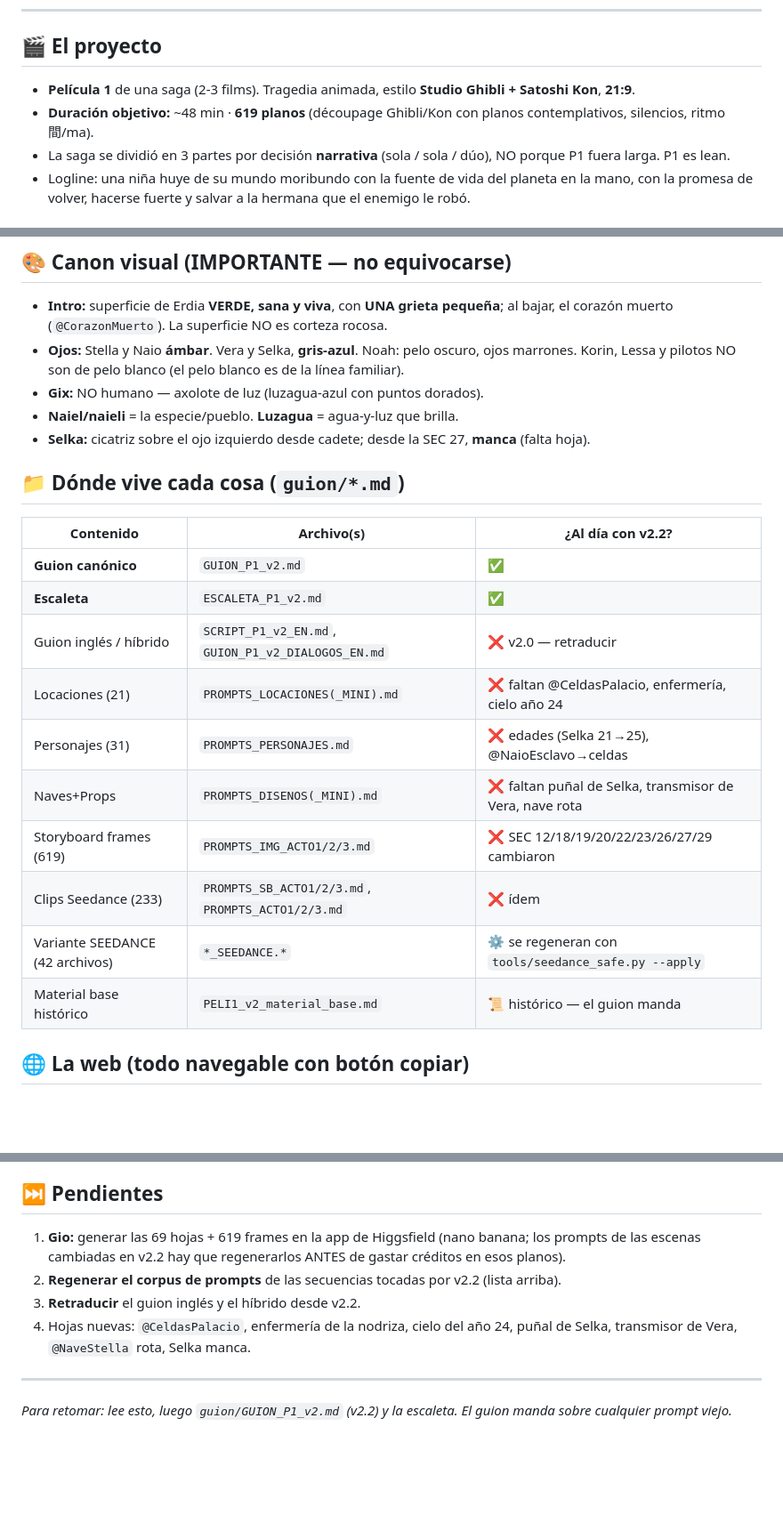
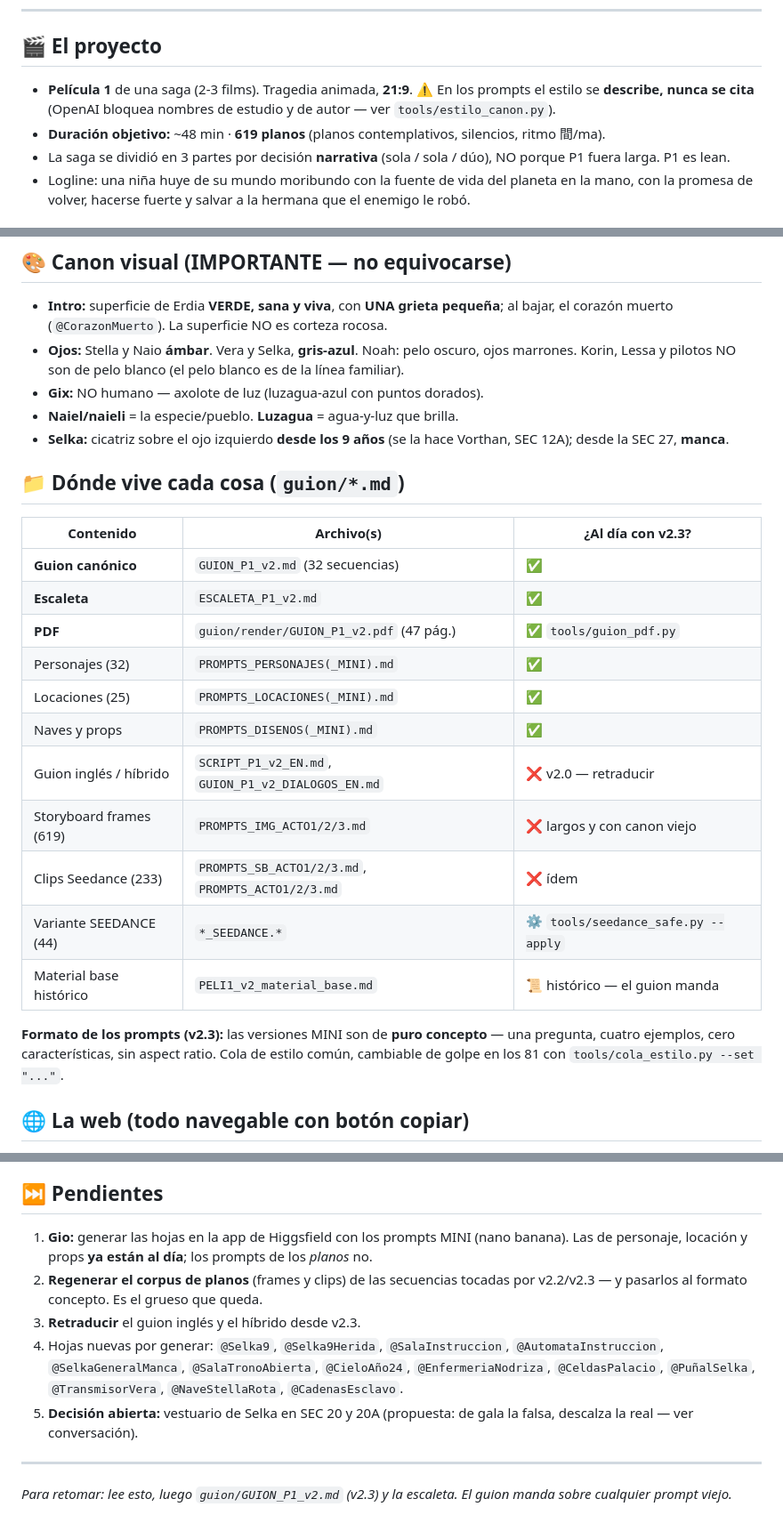
Before and after one commit to giopark4444-commits/stella-, a Markdown page: ESTADO_Y_CONTINUACION.md, 3 parts joined by grey strips. Shown at 89% size. Drawn GitHub-style; blank space fills up the shorter version.

Commit message:
Traspaso al dia con v2.3: tabla de estado real y pendientes
El documento listaba como pendientes cosas ya hechas (hojas de personaje,
locaciones y props) y arrastraba datos muertos (la nana, la cicatriz 'desde
cadete', el estilo citando estudios).

Co-Authored-By: Claude Fable 5 <noreply@anthropic.com>

```diff
--- a/ESTADO_Y_CONTINUACION.md
+++ b/ESTADO_Y_CONTINUACION.md
@@ -7,8 +7,9 @@
 ---
 
 ## 🎬 El proyecto
-- **Película 1** de una saga (2-3 films). Tragedia animada, estilo **Studio Ghibli + Satoshi Kon**, **21:9**.
-- **Duración objetivo:** ~48 min · **619 planos** (découpage Ghibli/Kon con planos contemplativos, silencios, ritmo 間/ma).
+- **Película 1** de una saga (2-3 films). Tragedia animada, **21:9**. ⚠️ En los prompts el estilo se
+  **describe, nunca se cita** (OpenAI bloquea nombres de estudio y de autor — ver `tools/estilo_canon.py`).
+- **Duración objetivo:** ~48 min · **619 planos** (planos contemplativos, silencios, ritmo 間/ma).
 - La saga se dividió en 3 partes por decisión **narrativa** (sola / sola / dúo), NO porque P1 fuera larga. P1 es lean.
 - Logline: una niña huye de su mundo moribundo con la fuente de vida del planeta en la mano, con la promesa de volver, hacerse fuerte y salvar a la hermana que el enemigo le robó.
 
@@ -62,21 +63,27 @@ La fuente de verdad es `guion/GUION_P1_v2.md` (+ `ESCALETA_P1_v2.md`, sincroniza
   Korin, Lessa y pilotos NO son de pelo blanco (el pelo blanco es de la línea familiar).
 - **Gix:** NO humano — axolote de luz (luzagua-azul con puntos dorados).
 - **Naiel/naieli** = la especie/pueblo. **Luzagua** = agua-y-luz que brilla.
-- **Selka:** cicatriz sobre el ojo izquierdo desde cadete; desde la SEC 27, **manca** (falta hoja).
+- **Selka:** cicatriz sobre el ojo izquierdo **desde los 9 años** (se la hace Vorthan, SEC 12A);
+  desde la SEC 27, **manca**.
 
 ## 📁 Dónde vive cada cosa (`guion/*.md`)
-| Contenido | Archivo(s) | ¿Al día con v2.2? |
+| Contenido | Archivo(s) | ¿Al día con v2.3? |
 |---|---|---|
-| **Guion canónico** | `GUION_P1_v2.md` | ✅ |
+| **Guion canónico** | `GUION_P1_v2.md` (32 secuencias) | ✅ |
 | **Escaleta** | `ESCALETA_P1_v2.md` | ✅ |
+| **PDF** | `guion/render/GUION_P1_v2.pdf` (47 pág.) | ✅ `tools/guion_pdf.py` |
+| Personajes (32) | `PROMPTS_PERSONAJES(_MINI).md` | ✅ |
+| Locaciones (25) | `PROMPTS_LOCACIONES(_MINI).md` | ✅ |
+| Naves y props | `PROMPTS_DISENOS(_MINI).md` | ✅ |
 | Guion inglés / híbrido | `SCRIPT_P1_v2_EN.md`, `GUION_P1_v2_DIALOGOS_EN.md` | ❌ v2.0 — retraducir |
-| Locaciones (21) | `PROMPTS_LOCACIONES(_MINI).md` | ❌ faltan @CeldasPalacio, enfermería, cielo año 24 |
-| Personajes (31) | `PROMPTS_PERSONAJES.md` | ❌ edades (Selka 21→25), @NaioEsclavo→celdas |
-| Naves+Props | `PROMPTS_DISENOS(_MINI).md` | ❌ faltan puñal de Selka, transmisor de Vera, nave rota |
-| Storyboard frames (619) | `PROMPTS_IMG_ACTO1/2/3.md` | ❌ SEC 12/18/19/20/22/23/26/27/29 cambiaron |
+| Storyboard frames (619) | `PROMPTS_IMG_ACTO1/2/3.md` | ❌ largos y con canon viejo |
 | Clips Seedance (233) | `PROMPTS_SB_ACTO1/2/3.md`, `PROMPTS_ACTO1/2/3.md` | ❌ ídem |
-| Variante SEEDANCE (42 archivos) | `*_SEEDANCE.*` | ⚙️ se regeneran con `tools/seedance_safe.py --apply` |
+| Variante SEEDANCE (44) | `*_SEEDANCE.*` | ⚙️ `tools/seedance_safe.py --apply` |
 | Material base histórico | `PELI1_v2_material_base.md` | 📜 histórico — el guion manda |
+
+**Formato de los prompts (v2.3):** las versiones MINI son de **puro concepto** — una pregunta, cuatro
+ejemplos, cero características, sin aspect ratio. Cola de estilo común, cambiable de golpe en los 81
+con `tools/cola_estilo.py --set "..."`.
 
 ## 🌐 La web (todo navegable con botón copiar)
 - **Portada:** `index.html` · **App única:** `STELLA_FUGAZ.html` (~7.4 MB, todo embebido).
@@ -89,13 +96,17 @@ La fuente de verdad es `guion/GUION_P1_v2.md` (+ `ESCALETA_P1_v2.md`, sincroniza
   versionar** — recrearlos si hay que regenerar esas otras pestañas.
 
 ## ⏭️ Pendientes
-1. **Gio:** generar las 69 hojas + 619 frames en la app de Higgsfield (nano banana; los prompts de las
-   escenas cambiadas en v2.2 hay que regenerarlos ANTES de gastar créditos en esos planos).
-2. **Regenerar el corpus de prompts** de las secuencias tocadas por v2.2 (lista arriba).
-3. **Retraducir** el guion inglés y el híbrido desde v2.2.
-4. Hojas nuevas: `@CeldasPalacio`, enfermería de la nodriza, cielo del año 24, puñal de Selka,
-   transmisor de Vera, `@NaveStella` rota, Selka manca.
+1. **Gio:** generar las hojas en la app de Higgsfield con los prompts MINI (nano banana). Las de
+   personaje, locación y props **ya están al día**; los prompts de los *planos* no.
+2. **Regenerar el corpus de planos** (frames y clips) de las secuencias tocadas por v2.2/v2.3 —
+   y pasarlos al formato concepto. Es el grueso que queda.
+3. **Retraducir** el guion inglés y el híbrido desde v2.3.
+4. Hojas nuevas por generar: `@Selka9`, `@Selka9Herida`, `@SalaInstruccion`, `@AutomataInstruccion`,
+   `@SelkaGeneralManca`, `@SalaTronoAbierta`, `@CieloAño24`, `@EnfermeriaNodriza`, `@CeldasPalacio`,
+   `@PuñalSelka`, `@TransmisorVera`, `@NaveStellaRota`, `@CadenasEsclavo`.
+5. **Decisión abierta:** vestuario de Selka en SEC 20 y 20A (propuesta: de gala la falsa, descalza
+   la real — ver conversación).
 
 ---
-*Para retomar: lee esto, luego `guion/GUION_P1_v2.md` (v2.2) y la escaleta. El guion manda sobre
+*Para retomar: lee esto, luego `guion/GUION_P1_v2.md` (v2.3) y la escaleta. El guion manda sobre
 cualquier prompt viejo.*
```
Also changed, not shown: other parts of ESTADO_Y_CONTINUACION.md (+1 -1 lines).
